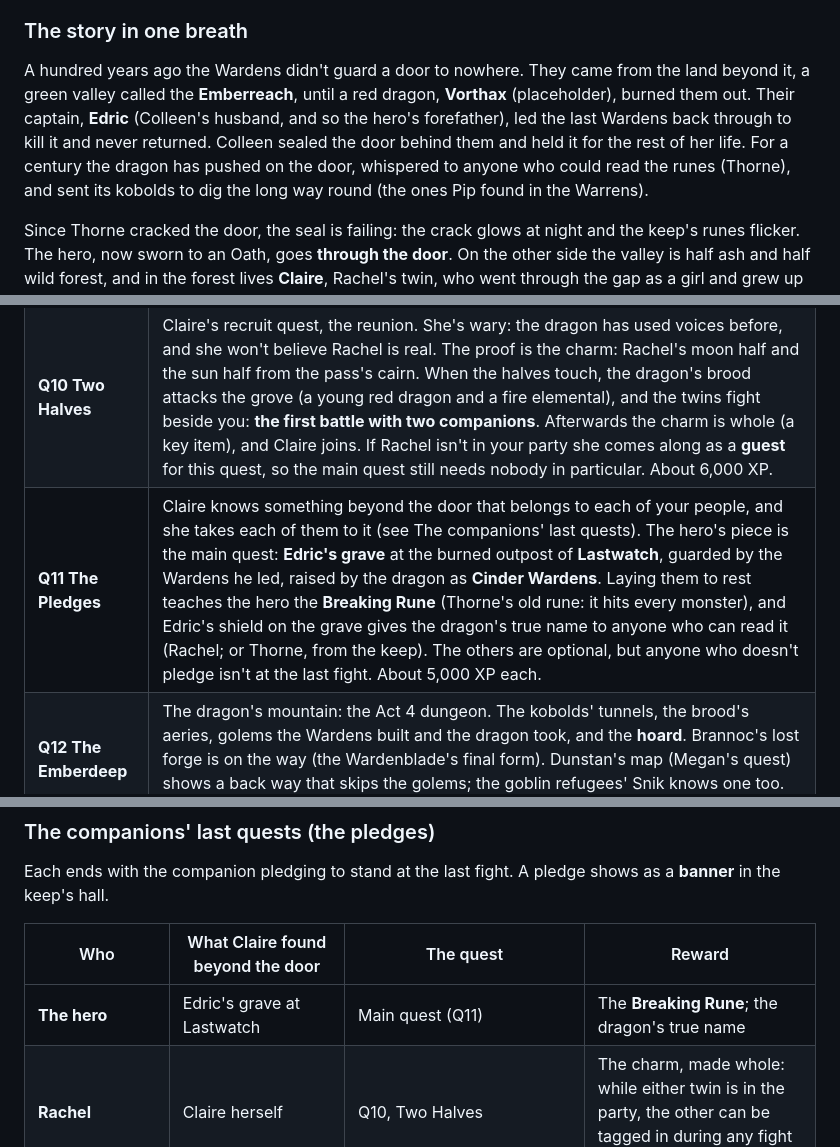
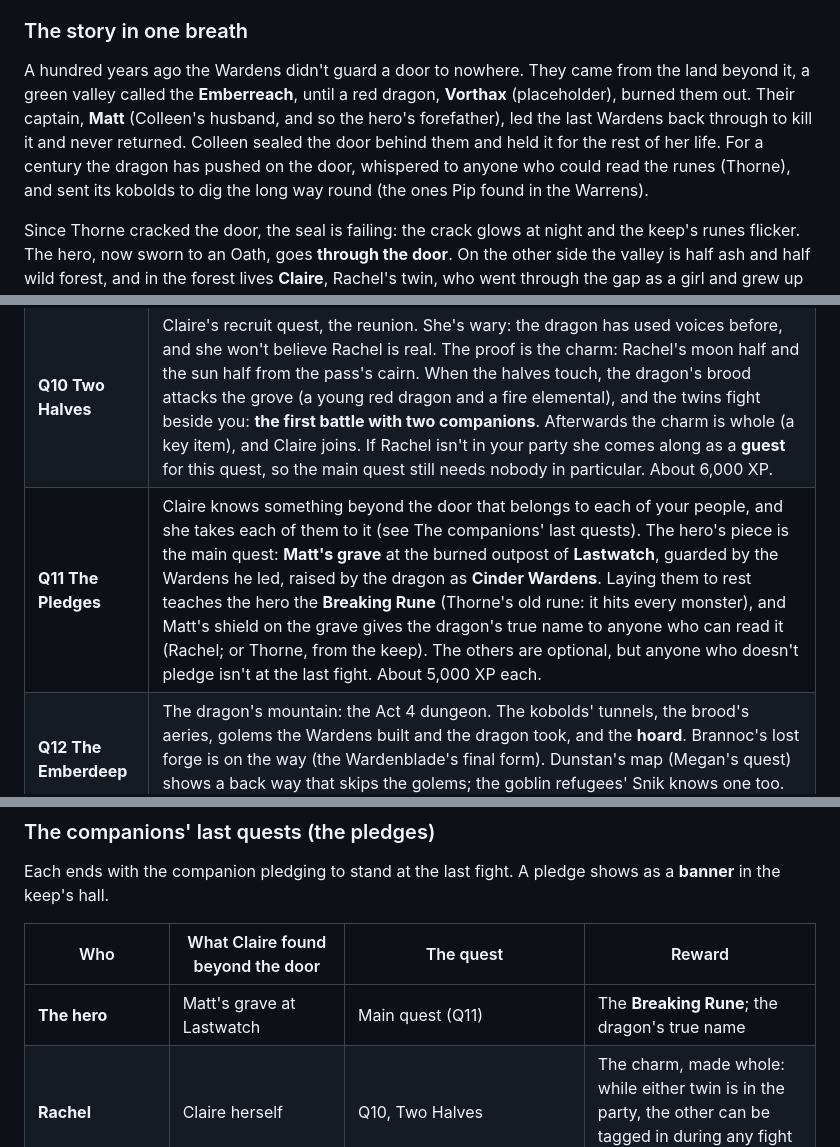
Before and after one commit to matt-ridley/Ironvale, a Markdown page: docs/ROADMAP.md, 3 parts joined by grey strips. GitHub-like rendering.

```diff
--- a/docs/ROADMAP.md
+++ b/docs/ROADMAP.md
@@ -162,7 +162,7 @@ Everything in this section is a **proposal** until the owner agrees it. The name
 
 ### The story in one breath
 
-A hundred years ago the Wardens didn't guard a door to nowhere. They came from the land beyond it, a green valley called the **Emberreach**, until a red dragon, **Vorthax** (placeholder), burned them out. Their captain, **Edric** (Colleen's husband, and so the hero's forefather), led the last Wardens back through to kill it and never returned. Colleen sealed the door behind them and held it for the rest of her life. For a century the dragon has pushed on the door, whispered to anyone who could read the runes (Thorne), and sent its kobolds to dig the long way round (the ones Pip found in the Warrens).
+A hundred years ago the Wardens didn't guard a door to nowhere. They came from the land beyond it, a green valley called the **Emberreach**, until a red dragon, **Vorthax** (placeholder), burned them out. Their captain, **Matt** (Colleen's husband, and so the hero's forefather), led the last Wardens back through to kill it and never returned. Colleen sealed the door behind them and held it for the rest of her life. For a century the dragon has pushed on the door, whispered to anyone who could read the runes (Thorne), and sent its kobolds to dig the long way round (the ones Pip found in the Warrens).
 
 Since Thorne cracked the door, the seal is failing: the crack glows at night and the keep's runes flicker. The hero, now sworn to an Oath, goes **through the door**. On the other side the valley is half ash and half wild forest, and in the forest lives **Claire**, Rachel's twin, who went through the gap as a girl and grew up with the wolves. Claire gathers the whole cast. Each companion finds the piece of their story that was left beyond the door, and each pledges to stand at the last fight. Then the party climbs into the **Emberdeep**, the dragon's mountain, and faces Vorthax together. The hero comes home as the **Warden of Ironvale**, and the door can stand open again.
 
@@ -172,7 +172,7 @@ Since Thorne cracked the door, the seal is failing: the crack glows at night and
 |---|---|
 | **Q9 Through the Door** | The crack in the door is wider every night, and kobolds have started coming out of the Warrens' tunnels. Rachel (or Hild, if she's not with you) works out that a Warden can open the door from this side and the runes will close it behind them. At the door the hero lays the Wardenblade against it, the three runes light up, and the door swings open onto heat and ash. On the far side: the **Threshold**, the Wardens' old gate-camp, burned out (it becomes the first camp). The voice that shouted "Rae?" left tracks. A kobold warband ambushes you on the ash road, and a wolf pack drives them off and leads you to the edge of the wildwood. About 10,000 XP. |
 | **Q10 Two Halves** | Claire's recruit quest, the reunion. She's wary: the dragon has used voices before, and she won't believe Rachel is real. The proof is the charm: Rachel's moon half and the sun half from the pass's cairn. When the halves touch, the dragon's brood attacks the grove (a young red dragon and a fire elemental), and the twins fight beside you: **the first battle with two companions**. Afterwards the charm is whole (a key item), and Claire joins. If Rachel isn't in your party she comes along as a **guest** for this quest, so the main quest still needs nobody in particular. About 6,000 XP. |
-| **Q11 The Pledges** | Claire knows something beyond the door that belongs to each of your people, and she takes each of them to it (see The companions' last quests). The hero's piece is the main quest: **Edric's grave** at the burned outpost of **Lastwatch**, guarded by the Wardens he led, raised by the dragon as **Cinder Wardens**. Laying them to rest teaches the hero the **Breaking Rune** (Thorne's old rune: it hits every monster), and Edric's shield on the grave gives the dragon's true name to anyone who can read it (Rachel; or Thorne, from the keep). The others are optional, but anyone who doesn't pledge isn't at the last fight. About 5,000 XP each. |
+| **Q11 The Pledges** | Claire knows something beyond the door that belongs to each of your people, and she takes each of them to it (see The companions' last quests). The hero's piece is the main quest: **Matt's grave** at the burned outpost of **Lastwatch**, guarded by the Wardens he led, raised by the dragon as **Cinder Wardens**. Laying them to rest teaches the hero the **Breaking Rune** (Thorne's old rune: it hits every monster), and Matt's shield on the grave gives the dragon's true name to anyone who can read it (Rachel; or Thorne, from the keep). The others are optional, but anyone who doesn't pledge isn't at the last fight. About 5,000 XP each. |
 | **Q12 The Emberdeep** | The dragon's mountain: the Act 4 dungeon. The kobolds' tunnels, the brood's aeries, golems the Wardens built and the dragon took, and the **hoard**. Brannoc's lost forge is on the way (the Wardenblade's final form). Dunstan's map (Megan's quest) shows a back way that skips the golems; the goblin refugees' Snik knows one too. About 15,000 XP. |
 | **Ending: Vorthax** | Vorthax in three phases with the whole party (see The last fight). When it falls, the Emberreach's fires go out one by one, the wildwood starts to cross the ash, and the door stays open. Back at the keep, everyone you've recruited and helped is in the hall (Hild, Brannoc, Matthew, the goblin trader, Pip with his wooden sword). Hild hands you the keep's keys: **Warden of Ironvale**. ACT 4 COMPLETE, the credits, and then free play (below). About 18,000 XP for the dragon. |
 
@@ -196,7 +196,7 @@ Each ends with the companion pledging to stand at the last fight. A pledge shows
 
 | Who | What Claire found beyond the door | The quest | Reward |
 |---|---|---|---|
-| **The hero** | Edric's grave at Lastwatch | Main quest (Q11) | The **Breaking Rune**; the dragon's true name |
+| **The hero** | Matt's grave at Lastwatch | Main quest (Q11) | The **Breaking Rune**; the dragon's true name |
 | **Rachel** | Claire herself | Q10, Two Halves | The charm, made whole: while either twin is in the party, the other can be tagged in during any fight once per rest |
 | **Megan** | **Dunstan**, Matthew's old survey partner, alive and kept by the kobolds to draw their maps | **The Mapmaker.** Free him from the kobolds' diggings. He knew Megan as a baby, and he has a letter from Matthew he never got to send. | Dunstan's **map** (the Emberdeep's back way) and three **Arrows of Dragon Slaying** for Megan (SRD: CON save or 6d10 more) |
 | **Robyn** | A **shrine of the Dawn**, the first one, where the Wardens' light was first prayed to | **The First Light.** The dragon's undead have made it a lair. Robyn has to hold the light while you fight (a `surviveRounds` trial, like the waystones). | **Mass Healing Word** (heals everyone in the party at once) |
```
Also changed, not shown: other parts of docs/ROADMAP.md (+8 -8 lines).
